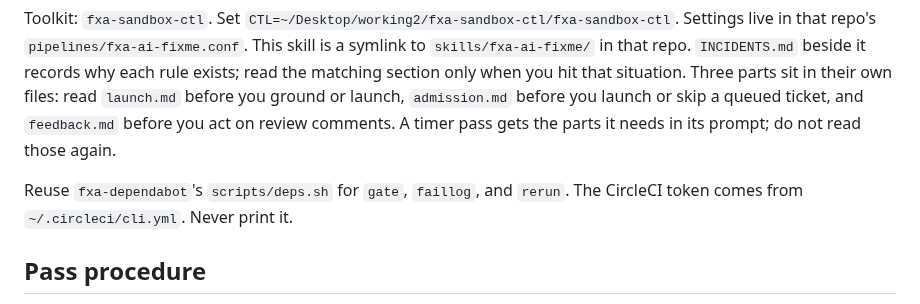
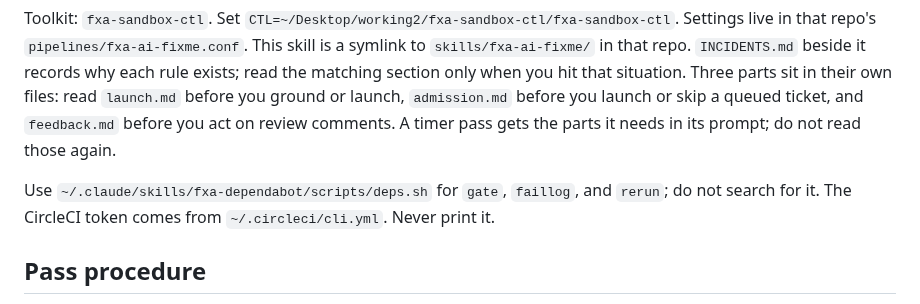
Before and after one commit to vbudhram/fxa-sandbox-ctl, a Markdown page: skills/fxa-ai-fixme/SKILL.md, the part around the change. GitHub-like rendering.

```diff
--- a/skills/fxa-ai-fixme/SKILL.md
+++ b/skills/fxa-ai-fixme/SKILL.md
@@ -11,7 +11,7 @@ read `launch.md` before you ground or launch, `admission.md` before you launch o
 ticket, and `feedback.md` before you act on review comments. A timer pass gets the parts it needs
 in its prompt; do not read those again.
 
-Reuse `fxa-dependabot`'s `scripts/deps.sh` for `gate`, `faillog`, and `rerun`. The CircleCI
+Use `~/.claude/skills/fxa-dependabot/scripts/deps.sh` for `gate`, `faillog`, and `rerun`; do not search for it. The CircleCI
 token comes from `~/.circleci/cli.yml`. Never print it.
 
 ## Pass procedure
```
Also changed, not shown: guide/session.md (+3 -0 lines).
